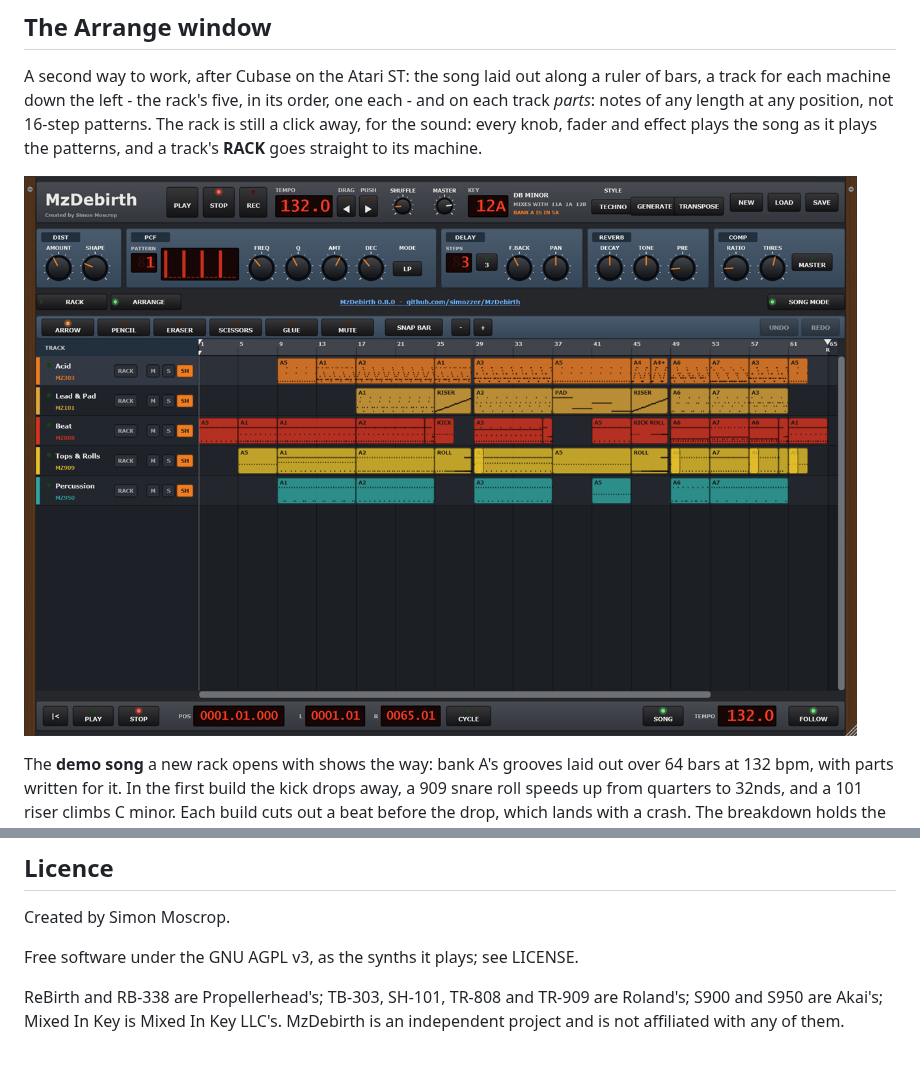
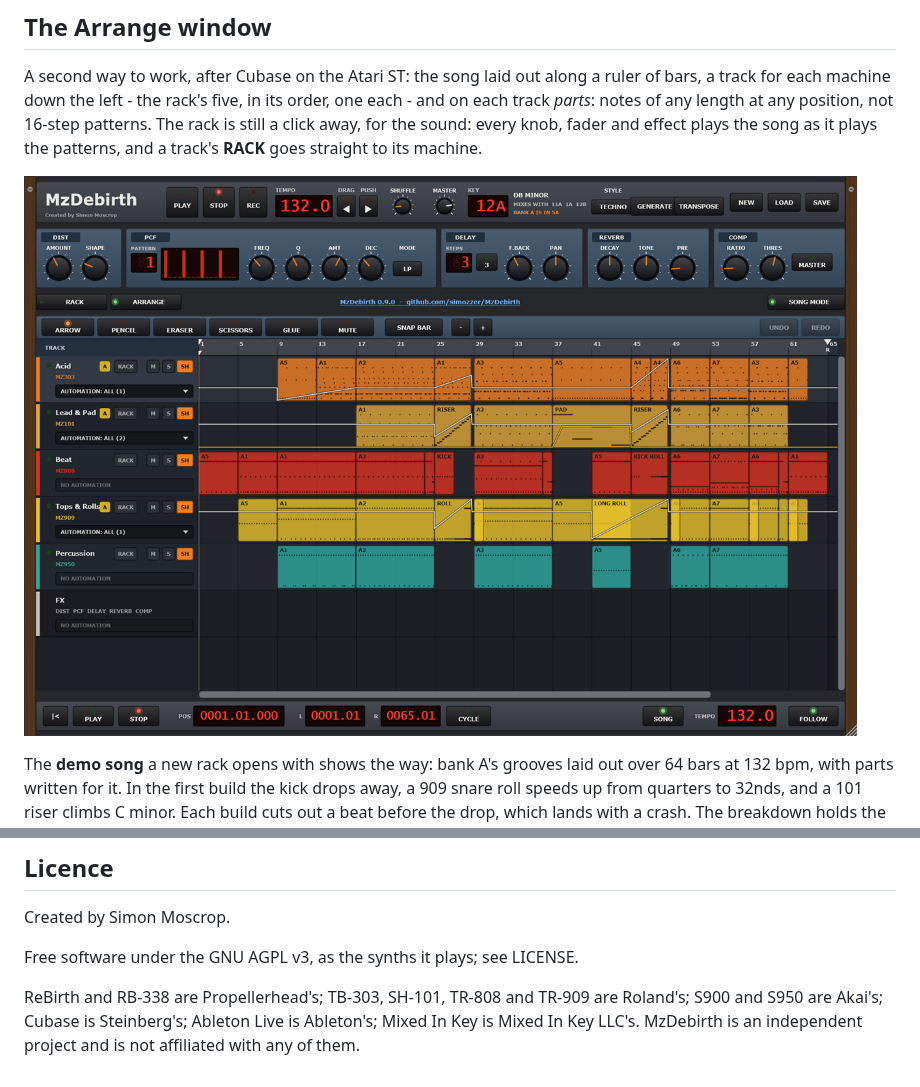
Before and after one commit to simozzer/MzDebirth, a Markdown page: README.md, 2 parts joined by grey strips. GitHub-like rendering; pictures changed too: docs/img/arrange.png.

```diff
--- a/README.md
+++ b/README.md
@@ -88,7 +88,7 @@ each track *parts*: notes of any length at any position, not 16-step patterns. T
 still a click away, for the sound: every knob, fader and effect plays the song as it plays
 the patterns, and a track's **RACK** goes straight to its machine.
 
-![The Arrange window with the demo song: a track for each machine, each with its RACK switch, and the rolls and risers building to each drop, with the breakdown between](docs/img/arrange.png)
+![The Arrange window with the demo song: a track for each machine, each with its RACK switch and AUTOMATION selector, the FX row under them, the rolls and risers building to each drop, and the automation drawn over the parts - the filters opening and the long roll's snare level climbing](docs/img/arrange.png)
 
 The **demo song** a new rack opens with shows the way: bank A's grooves laid out over 64
 bars at 132 bpm, with parts written for it. In the first build the kick drops away, a 909
@@ -369,5 +369,5 @@ Created by Simon Moscrop.
 Free software under the GNU AGPL v3, as the synths it plays; see LICENSE.
 
 ReBirth and RB-338 are Propellerhead's; TB-303, SH-101, TR-808 and TR-909 are Roland's; S900
-and S950 are Akai's; Mixed In Key is Mixed In Key LLC's. MzDebirth is an independent project
-and is not affiliated with any of them.
+and S950 are Akai's; Cubase is Steinberg's; Ableton Live is Ableton's; Mixed In Key is Mixed
+In Key LLC's. MzDebirth is an independent project and is not affiliated with any of them.
```
Also changed, not shown: docs/releases/v0.9.0.md (added, +62 -0 lines), docs/img/drum-edit.png, docs/img/drum-machines.png, docs/img/key-edit.png, docs/img/rack-folded.png, docs/img/rack.png.
